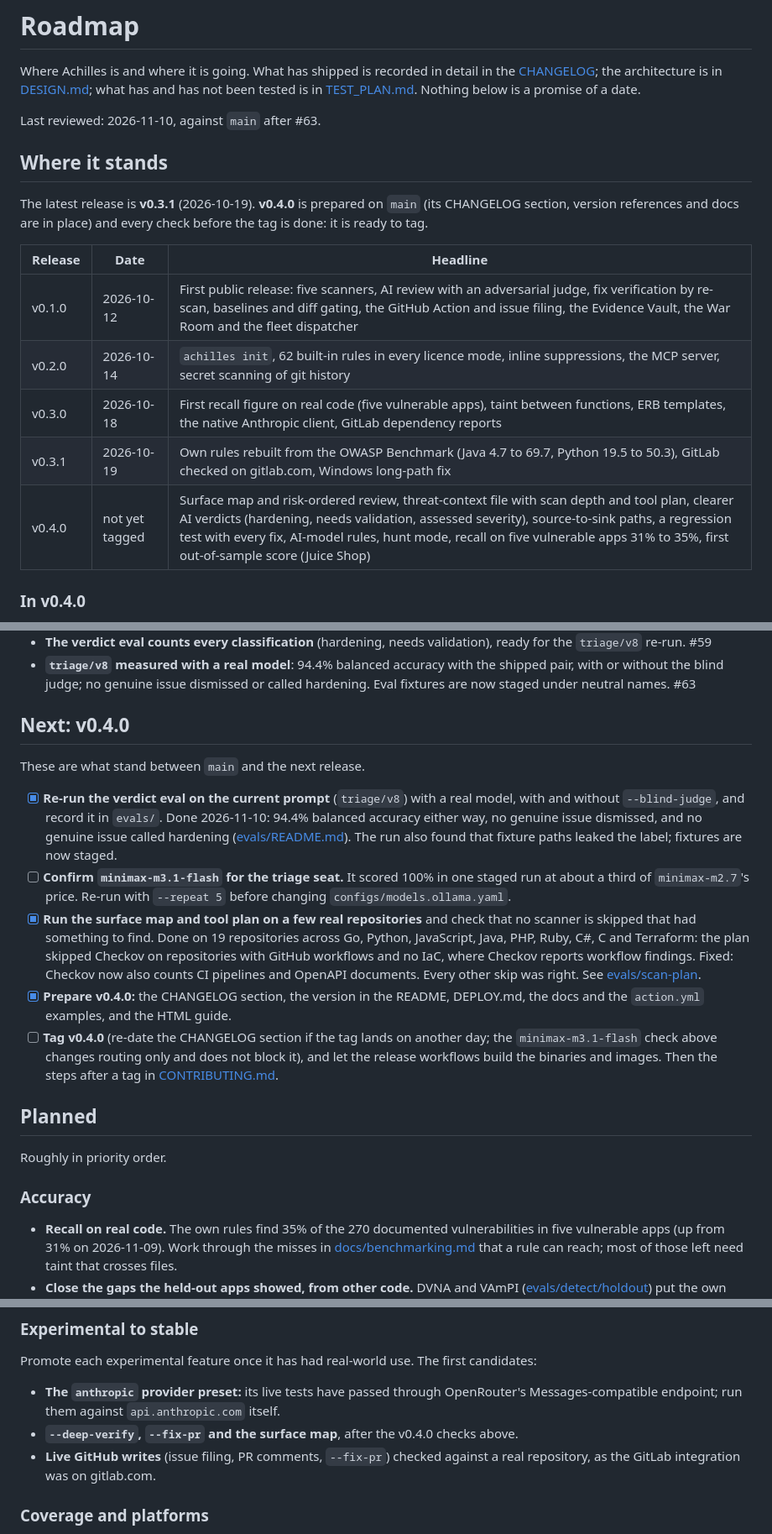
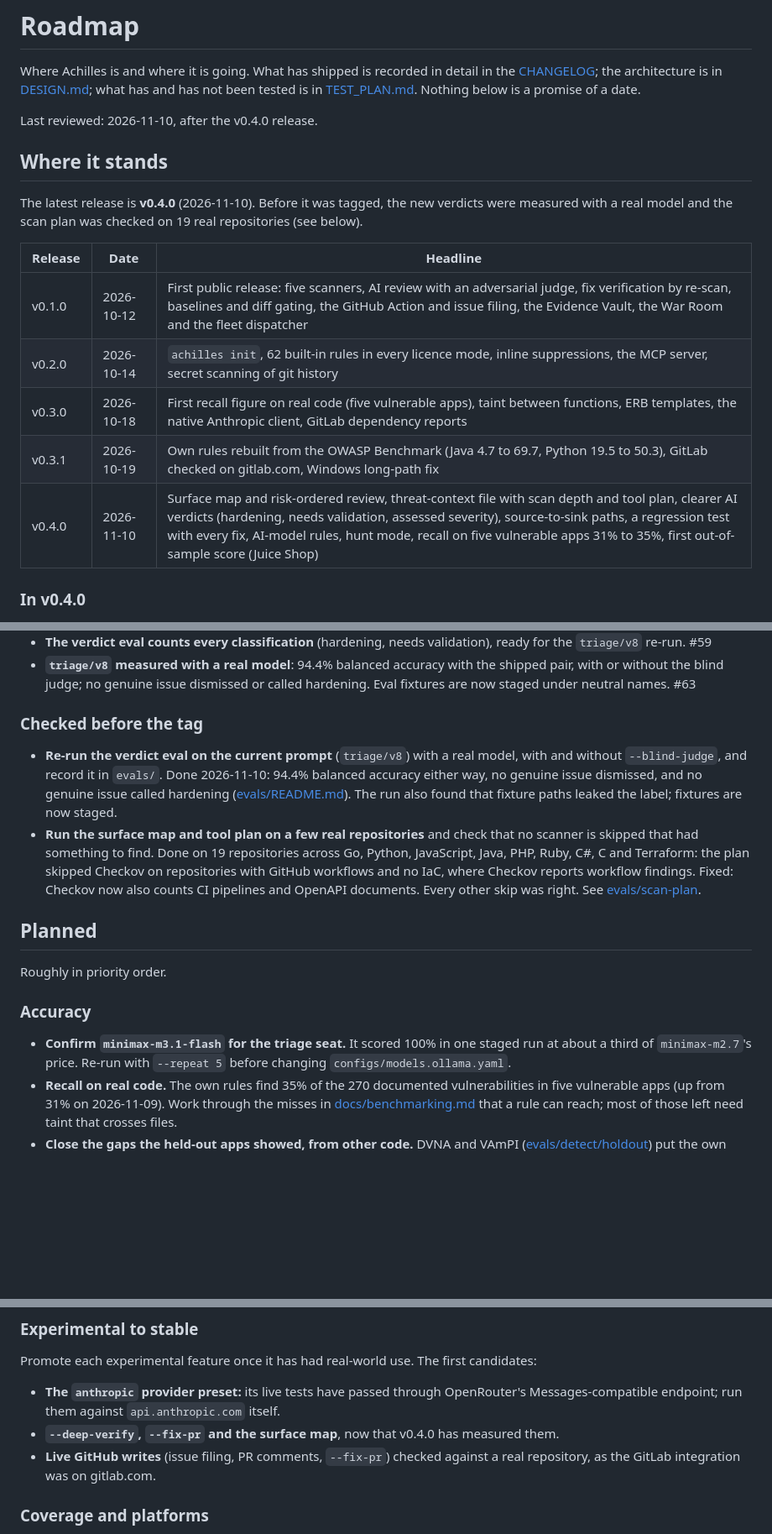
Before and after one commit to Warzuponus/achilles, a Markdown page: ROADMAP.md, 3 parts joined by grey strips. Shown at 84% size. GitHub-like rendering; blank space fills up the shorter version.

Commit message:
docs: roadmap after the v0.4.0 release
v0.4.0 is the latest release; the pre-tag checks stay as a record and the
open minimax-m3.1-flash routing check moves to Planned.

Co-Authored-By: Claude Opus 5.5 <noreply@anthropic.com>
Claude-Session: https://claude.ai/code/session_01EcGDjxLeuq5W77vJURpZVz
Signed-off-by: David Ford <73248351+Warzuponus@users.noreply.github.com>

```diff
--- a/ROADMAP.md
+++ b/ROADMAP.md
@@ -5,13 +5,13 @@ the [CHANGELOG](CHANGELOG.md); the architecture is in [DESIGN.md](DESIGN.md); wh
 has and has not been tested is in [TEST_PLAN.md](TEST_PLAN.md). Nothing below is a
 promise of a date.
 
-Last reviewed: 2026-11-10, against `main` after #63.
+Last reviewed: 2026-11-10, after the v0.4.0 release.
 
 ## Where it stands
 
-The latest release is **v0.3.1** (2026-10-19). **v0.4.0** is prepared on `main` (its
-CHANGELOG section, version references and docs are in place) and every check before
-the tag is done: it is ready to tag.
+The latest release is **v0.4.0** (2026-11-10). Before it was tagged, the new verdicts
+were measured with a real model and the scan plan was checked on 19 real
+repositories (see below).
 
 | Release | Date | Headline |
 |---|---|---|
@@ -19,7 +19,7 @@ the tag is done: it is ready to tag.
 | v0.2.0 | 2026-10-14 | `achilles init`, 62 built-in rules in every licence mode, inline suppressions, the MCP server, secret scanning of git history |
 | v0.3.0 | 2026-10-18 | First recall figure on real code (five vulnerable apps), taint between functions, ERB templates, the native Anthropic client, GitLab dependency reports |
 | v0.3.1 | 2026-10-19 | Own rules rebuilt from the OWASP Benchmark (Java 4.7 to 69.7, Python 19.5 to 50.3), GitLab checked on gitlab.com, Windows long-path fix |
-| v0.4.0 | not yet tagged | Surface map and risk-ordered review, threat-context file with scan depth and tool plan, clearer AI verdicts (hardening, needs validation, assessed severity), source-to-sink paths, a regression test with every fix, AI-model rules, hunt mode, recall on five vulnerable apps 31% to 35%, first out-of-sample score (Juice Shop) |
+| v0.4.0 | 2026-11-10 | Surface map and risk-ordered review, threat-context file with scan depth and tool plan, clearer AI verdicts (hardening, needs validation, assessed severity), source-to-sink paths, a regression test with every fix, AI-model rules, hunt mode, recall on five vulnerable apps 31% to 35%, first out-of-sample score (Juice Shop) |
 
 ### In v0.4.0
 
@@ -47,31 +47,20 @@ the tag is done: it is ready to tag.
   shipped pair, with or without the blind judge; no genuine issue dismissed or called
   hardening. Eval fixtures are now staged under neutral names. #63
 
-## Next: v0.4.0
+### Checked before the tag
 
-These are what stand between `main` and the next release.
-
-- [x] **Re-run the verdict eval on the current prompt** (`triage/v8`) with a real
+- **Re-run the verdict eval on the current prompt** (`triage/v8`) with a real
   model, with and without `--blind-judge`, and record it in `evals/`. Done
   2026-11-10: 94.4% balanced accuracy either way, no genuine issue dismissed, and
   no genuine issue called hardening ([evals/README.md](evals/README.md#measured-triagev8-2026-11-10)).
   The run also found that fixture paths leaked the label; fixtures are now staged.
-- [ ] **Confirm `minimax-m3.1-flash` for the triage seat.** It scored 100% in one
-  staged run at about a third of `minimax-m2.7`'s price. Re-run with `--repeat 5`
-  before changing `configs/models.ollama.yaml`.
-- [x] **Run the surface map and tool plan on a few real repositories** and check that
+- **Run the surface map and tool plan on a few real repositories** and check that
   no scanner is skipped that had something to find. Done on 19 repositories across
   Go, Python, JavaScript, Java, PHP, Ruby, C#, C and Terraform: the plan skipped
   Checkov on repositories with GitHub workflows and no IaC, where Checkov reports
   workflow findings. Fixed: Checkov now also counts CI pipelines and OpenAPI
   documents. Every other skip was right. See
   [evals/scan-plan](evals/scan-plan/README.md).
-- [x] **Prepare v0.4.0:** the CHANGELOG section, the version in the README,
-  DEPLOY.md, the docs and the `action.yml` examples, and the HTML guide.
-- [ ] **Tag v0.4.0** (re-date the CHANGELOG section if the tag lands on another day;
-  the `minimax-m3.1-flash` check above changes routing only and does not block it), and let the release workflows build the
-  binaries and images. Then the steps after a tag in
-  [CONTRIBUTING.md](CONTRIBUTING.md#releasing-maintainers).
 
 ## Planned
 
@@ -79,6 +68,9 @@ Roughly in priority order.
 
 ### Accuracy
 
+- **Confirm `minimax-m3.1-flash` for the triage seat.** It scored 100% in one
+  staged run at about a third of `minimax-m2.7`'s price. Re-run with `--repeat 5`
+  before changing `configs/models.ollama.yaml`.
 - **Recall on real code.** The own rules find 35% of the 270 documented
   vulnerabilities in five vulnerable apps (up from 31% on 2026-11-09). Work through
   the misses in [docs/benchmarking.md](docs/benchmarking.md) that a rule can reach;
@@ -107,7 +99,7 @@ candidates:
 
 - **The `anthropic` provider preset:** its live tests have passed through OpenRouter's
   Messages-compatible endpoint; run them against `api.anthropic.com` itself.
-- **`--deep-verify`, `--fix-pr` and the surface map**, after the v0.4.0 checks above.
+- **`--deep-verify`, `--fix-pr` and the surface map**, now that v0.4.0 has measured them.
 - **Live GitHub writes** (issue filing, PR comments, `--fix-pr`) checked against a real
   repository, as the GitLab integration was on gitlab.com.
 
```
